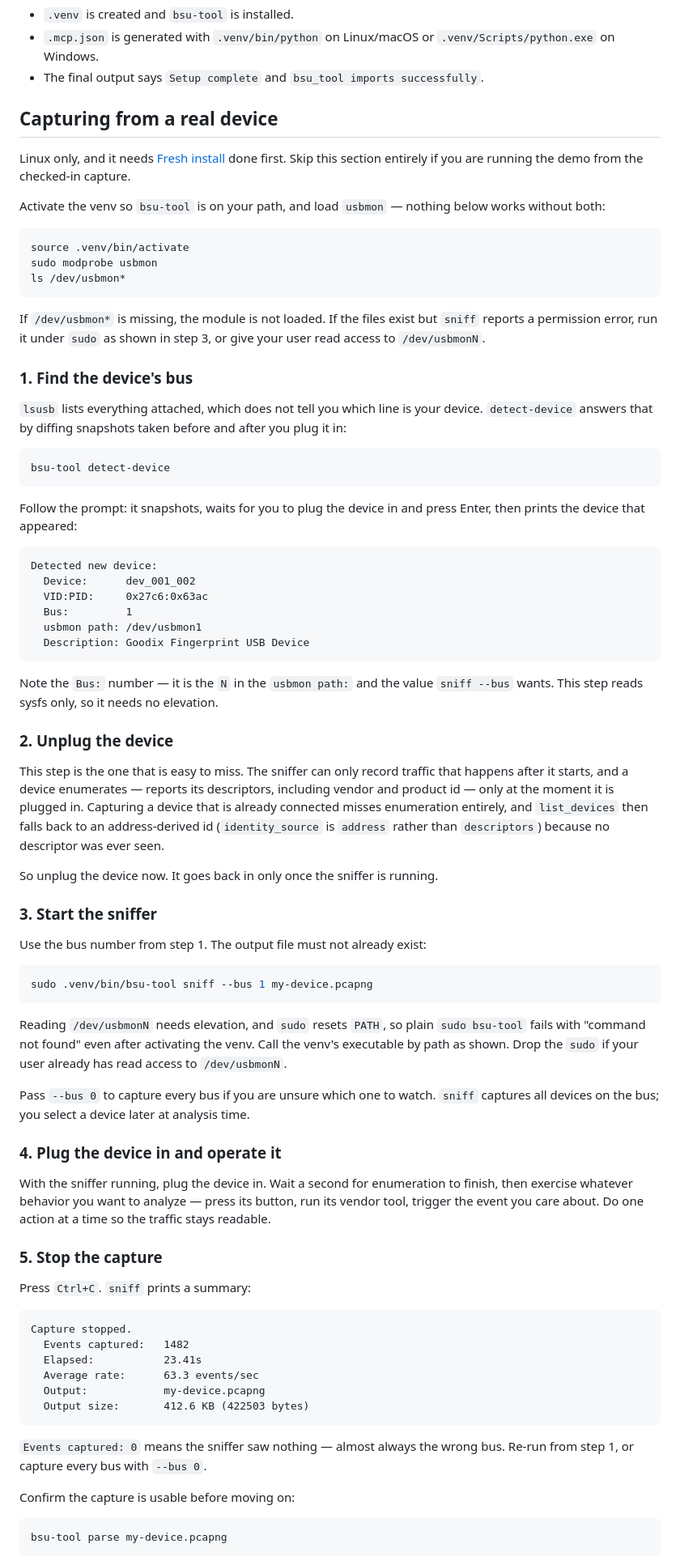
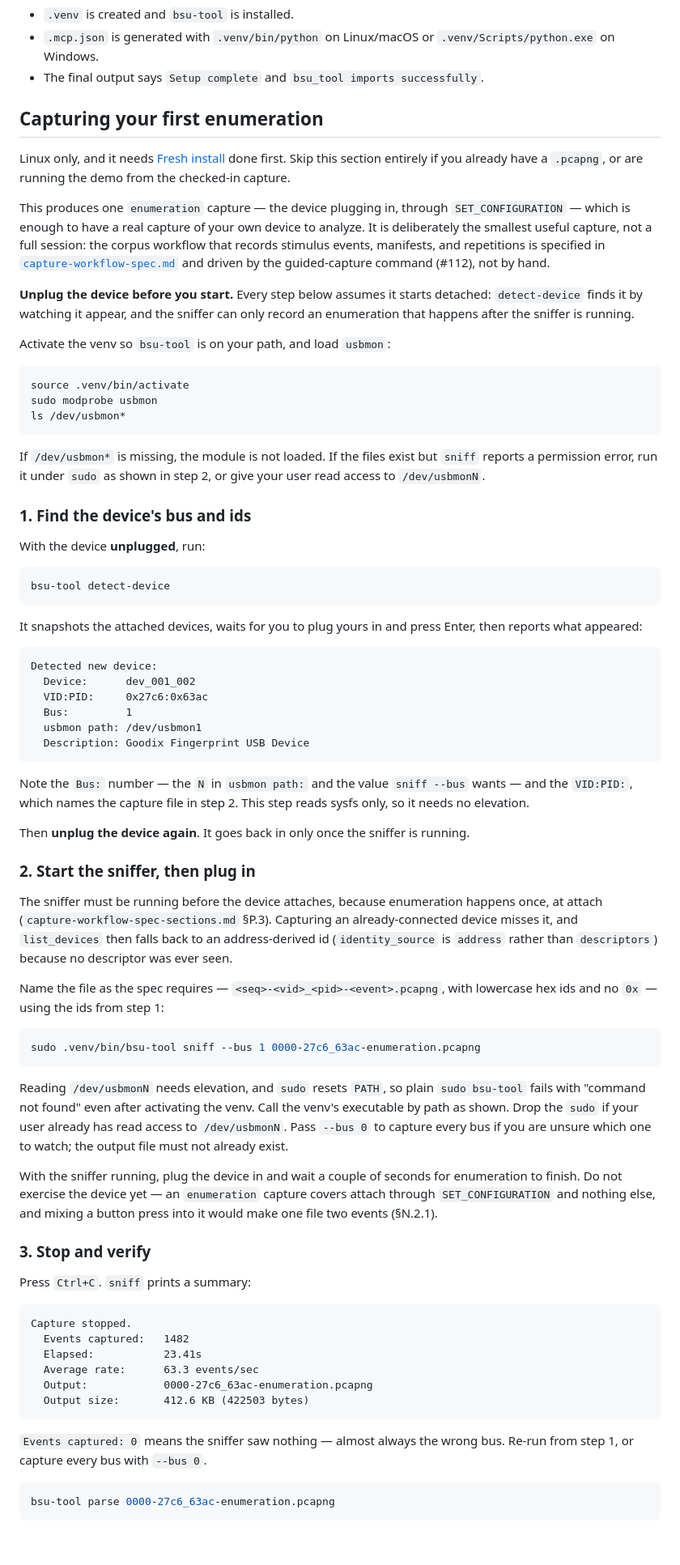
Before and after one commit to bsu-tool/bsu-tool, a Markdown page: docs/demo/milestone-2-runbook.md, the part around one of its changes. Shown at 81% size. Rendered like a GitHub page; blank space fills up the shorter version.

Commit message:
docs: narrow the runbook capture path to a spec-conformant enumeration

````diff
--- a/docs/demo/milestone-2-runbook.md
+++ b/docs/demo/milestone-2-runbook.md
@@ -38,13 +44,24 @@ Expected setup results:
   `.venv/Scripts/python.exe` on Windows.
 - The final output says `Setup complete` and `bsu_tool imports successfully`.
 
-## Capturing from a real device
+## Capturing your first enumeration
 
 Linux only, and it needs [Fresh install](#fresh-install) done first. Skip this
-section entirely if you are running the demo from the checked-in capture.
+section entirely if you already have a `.pcapng`, or are running the demo from the
+checked-in capture.
 
-Activate the venv so `bsu-tool` is on your path, and load `usbmon` — nothing
-below works without both:
+This produces one `enumeration` capture — the device plugging in, through
+`SET_CONFIGURATION` — which is enough to have a real capture of your own device to
+analyze. It is deliberately the smallest useful capture, not a full session: the
+corpus workflow that records stimulus events, manifests, and repetitions is
+specified in [`capture-workflow-spec.md`](../architecture/capture-workflow-spec.md)
+and driven by the guided-capture command (#112), not by hand.
+
+**Unplug the device before you start.** Every step below assumes it starts
+detached: `detect-device` finds it by watching it appear, and the sniffer can only
+record an enumeration that happens after the sniffer is running.
+
+Activate the venv so `bsu-tool` is on your path, and load `usbmon`:
 
 ```bash
 source .venv/bin/activate
@@ -53,21 +70,19 @@ ls /dev/usbmon*
 ```
 
 If `/dev/usbmon*` is missing, the module is not loaded. If the files exist but
-`sniff` reports a permission error, run it under `sudo` as shown in step 3, or
+`sniff` reports a permission error, run it under `sudo` as shown in step 2, or
 give your user read access to `/dev/usbmonN`.
 
-### 1. Find the device's bus
+### 1. Find the device's bus and ids
 
-`lsusb` lists everything attached, which does not tell you which line is your
-device. `detect-device` answers that by diffing snapshots taken before and
-after you plug it in:
+With the device **unplugged**, run:
 
 ```bash
 bsu-tool detect-device
 ```
 
-Follow the prompt: it snapshots, waits for you to plug the device in and press
-Enter, then prints the device that appeared:
+It snapshots the attached devices, waits for you to plug yours in and press Enter,
+then reports what appeared:
 
 ```
 Detected new device:
@@ -78,45 +93,39 @@ Detected new device:
   Description: Goodix Fingerprint USB Device
 ```
 
-Note the `Bus:` number — it is the `N` in the `usbmon path:` and the value
-`sniff --bus` wants. This step reads sysfs only, so it needs no elevation.
+Note the `Bus:` number — the `N` in `usbmon path:` and the value `sniff --bus`
+wants — and the `VID:PID:`, which names the capture file in step 2. This step
+reads sysfs only, so it needs no elevation.
 
-### 2. Unplug the device
+Then **unplug the device again**. It goes back in only once the sniffer is running.
 
-This step is the one that is easy to miss. The sniffer can only record traffic
-that happens after it starts, and a device enumerates — reports its descriptors,
-including vendor and product id — only at the moment it is plugged in. Capturing
-a device that is already connected misses enumeration entirely, and
-`list_devices` then falls back to an address-derived id (`identity_source` is
-`address` rather than `descriptors`) because no descriptor was ever seen.
+### 2. Start the sniffer, then plug in
 
-So unplug the device now. It goes back in only once the sniffer is running.
+The sniffer must be running before the device attaches, because enumeration
+happens once, at attach (`capture-workflow-spec-sections.md` §P.3). Capturing an
+already-connected device misses it, and `list_devices` then falls back to an
+address-derived id (`identity_source` is `address` rather than `descriptors`)
+because no descriptor was ever seen.
 
-### 3. Start the sniffer
-
-Use the bus number from step 1. The output file must not already exist:
+Name the file as the spec requires — `<seq>-<vid>_<pid>-<event>.pcapng`, with
+lowercase hex ids and no `0x` — using the ids from step 1:
 
 ```bash
-sudo .venv/bin/bsu-tool sniff --bus 1 my-device.pcapng
+sudo .venv/bin/bsu-tool sniff --bus 1 0000-27c6_63ac-enumeration.pcapng
 ```
 
 Reading `/dev/usbmonN` needs elevation, and `sudo` resets `PATH`, so plain
 `sudo bsu-tool` fails with "command not found" even after activating the venv.
-Call the venv's executable by path as shown. Drop the `sudo` if your user
-already has read access to `/dev/usbmonN`.
+Call the venv's executable by path as shown. Drop the `sudo` if your user already
+has read access to `/dev/usbmonN`. Pass `--bus 0` to capture every bus if you are
+unsure which one to watch; the output file must not already exist.
 
-Pass `--bus 0` to capture every bus if you are unsure which one to watch.
-`sniff` captures all devices on the bus; you select a device later at analysis
-time.
+With the sniffer running, plug the device in and wait a couple of seconds for
+enumeration to finish. Do not exercise the device yet — an `enumeration` capture
+covers attach through `SET_CONFIGURATION` and nothing else, and mixing a button
+press into it would make one file two events (§N.2.1).
 
-### 4. Plug the device in and operate it
-
-With the sniffer running, plug the device in. Wait a second for enumeration to
-finish, then exercise whatever behavior you want to analyze — press its button,
-run its vendor tool, trigger the event you care about. Do one action at a time
-so the traffic stays readable.
-
-### 5. Stop the capture
+### 3. Stop and verify
 
 Press `Ctrl+C`. `sniff` prints a summary:
 
@@ -125,17 +134,15 @@ Capture stopped.
   Events captured:   1482
   Elapsed:           23.41s
   Average rate:      63.3 events/sec
-  Output:            my-device.pcapng
+  Output:            0000-27c6_63ac-enumeration.pcapng
   Output size:       412.6 KB (422503 bytes)
 ```
 
-`Events captured: 0` means the sniffer saw nothing — almost always the wrong
-bus. Re-run from step 1, or capture every bus with `--bus 0`.
-
-Confirm the capture is usable before moving on:
+`Events captured: 0` means the sniffer saw nothing — almost always the wrong bus.
+Re-run from step 1, or capture every bus with `--bus 0`.
 
 ```bash
-bsu-tool parse my-device.pcapng
+bsu-tool parse 0000-27c6_63ac-enumeration.pcapng
 ```
 
 The summary should report a non-zero packet count and list your device. `parse`
````
Also changed, not shown: other parts of docs/demo/milestone-2-runbook.md (+31 -21 lines).
